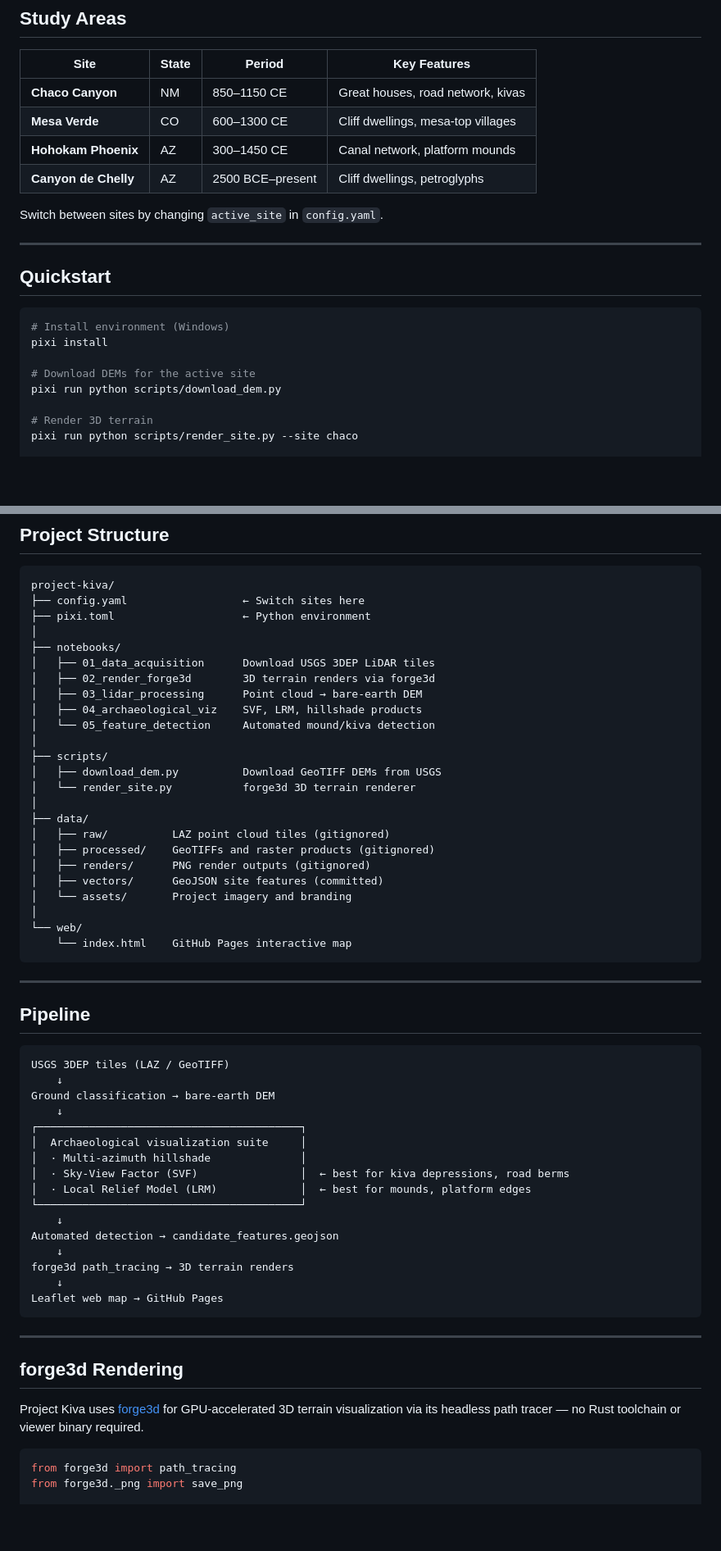
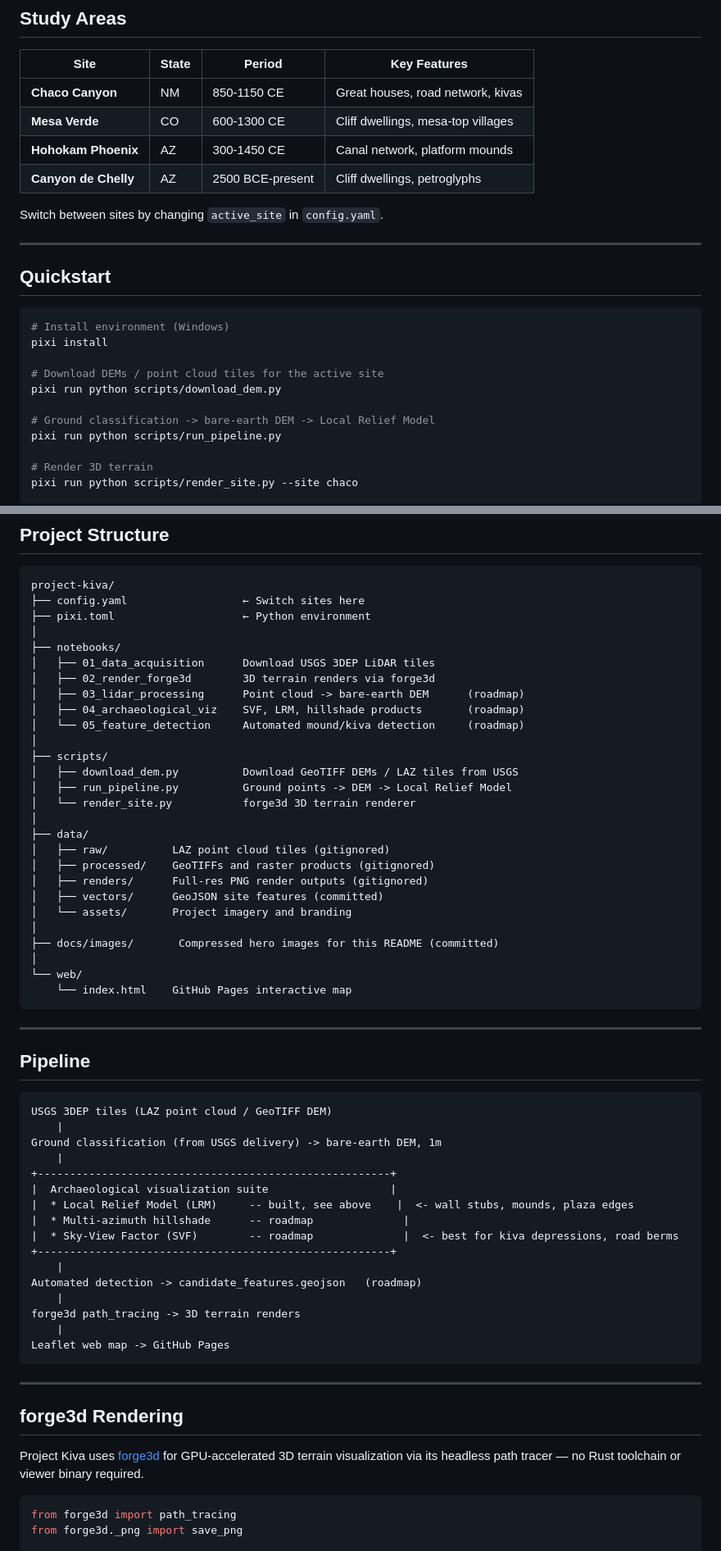
Before and after one commit to bdgroves/project-kiva, a Markdown page: README.md, 2 parts joined by grey strips. Shown at 82% size. Drawn GitHub-style; blank space fills up the shorter version.

````diff
--- a/README.md
+++ b/README.md
@@ -18,10 +74,10 @@ A reproducible remote sensing pipeline for detecting and visualizing archaeologi
 
 | Site | State | Period | Key Features |
 |------|-------|--------|-------------|
-| **Chaco Canyon** | NM | 850–1150 CE | Great houses, road network, kivas |
-| **Mesa Verde** | CO | 600–1300 CE | Cliff dwellings, mesa-top villages |
-| **Hohokam Phoenix** | AZ | 300–1450 CE | Canal network, platform mounds |
-| **Canyon de Chelly** | AZ | 2500 BCE–present | Cliff dwellings, petroglyphs |
+| **Chaco Canyon** | NM | 850-1150 CE | Great houses, road network, kivas |
+| **Mesa Verde** | CO | 600-1300 CE | Cliff dwellings, mesa-top villages |
+| **Hohokam Phoenix** | AZ | 300-1450 CE | Canal network, platform mounds |
+| **Canyon de Chelly** | AZ | 2500 BCE-present | Cliff dwellings, petroglyphs |
 
 Switch between sites by changing `active_site` in `config.yaml`.
 
@@ -33,8 +89,11 @@ Switch between sites by changing `active_site` in `config.yaml`.
 # Install environment (Windows)
 pixi install
 
-# Download DEMs for the active site
+# Download DEMs / point cloud tiles for the active site
 pixi run python scripts/download_dem.py
+
+# Ground classification -> bare-earth DEM -> Local Relief Model
+pixi run python scripts/run_pipeline.py
 
 # Render 3D terrain
 pixi run python scripts/render_site.py --site chaco
@@ -55,20 +114,23 @@ project-kiva/
 ├── notebooks/
 │   ├── 01_data_acquisition      Download USGS 3DEP LiDAR tiles
 │   ├── 02_render_forge3d        3D terrain renders via forge3d
-│   ├── 03_lidar_processing      Point cloud → bare-earth DEM
-│   ├── 04_archaeological_viz    SVF, LRM, hillshade products
-│   └── 05_feature_detection     Automated mound/kiva detection
+│   ├── 03_lidar_processing      Point cloud -> bare-earth DEM      (roadmap)
+│   ├── 04_archaeological_viz    SVF, LRM, hillshade products       (roadmap)
+│   └── 05_feature_detection     Automated mound/kiva detection     (roadmap)
 │
 ├── scripts/
-│   ├── download_dem.py          Download GeoTIFF DEMs from USGS
+│   ├── download_dem.py          Download GeoTIFF DEMs / LAZ tiles from USGS
+│   ├── run_pipeline.py          Ground points -> DEM -> Local Relief Model
 │   └── render_site.py           forge3d 3D terrain renderer
 │
 ├── data/
 │   ├── raw/          LAZ point cloud tiles (gitignored)
 │   ├── processed/    GeoTIFFs and raster products (gitignored)
-│   ├── renders/      PNG render outputs (gitignored)
+│   ├── renders/      Full-res PNG render outputs (gitignored)
 │   ├── vectors/      GeoJSON site features (committed)
 │   └── assets/       Project imagery and branding
+│
+├── docs/images/       Compressed hero images for this README (committed)
 │
 └── web/
     └── index.html    GitHub Pages interactive map
@@ -79,29 +141,31 @@ project-kiva/
 ## Pipeline
 
 ```
-USGS 3DEP tiles (LAZ / GeoTIFF)
-    ↓
-Ground classification → bare-earth DEM
-    ↓
-┌─────────────────────────────────────────┐
-│  Archaeological visualization suite     │
-│  · Multi-azimuth hillshade              │
-│  · Sky-View Factor (SVF)                │  ← best for kiva depressions, road berms
-│  · Local Relief Model (LRM)             │  ← best for mounds, platform edges
-└─────────────────────────────────────────┘
-    ↓
-Automated detection → candidate_features.geojson
-    ↓
-forge3d path_tracing → 3D terrain renders
-    ↓
-Leaflet web map → GitHub Pages
+USGS 3DEP tiles (LAZ point cloud / GeoTIFF DEM)
+    |
+Ground classification (from USGS delivery) -> bare-earth DEM, 1m
+    |
++-------------------------------------------------------+
+|  Archaeological visualization suite                   |
+|  * Local Relief Model (LRM)     -- built, see above    |  <- wall stubs, mounds, plaza edges
+|  * Multi-azimuth hillshade      -- roadmap              |
+|  * Sky-View Factor (SVF)        -- roadmap              |  <- best for kiva depressions, road berms
++-------------------------------------------------------+
+    |
+Automated detection -> candidate_features.geojson   (roadmap)
+    |
+forge3d path_tracing -> 3D terrain renders
+    |
+Leaflet web map -> GitHub Pages
 ```
 
 ---
 
 ## forge3d Rendering
 
-Project Kiva uses [forge3d](https://github.com/milos-agathon/forge3d) for GPU-accelerated 3D terrain visualization via its headless path tracer — no Rust toolchain or viewer binary required.
+Project Kiva uses [forge3d](https://github.com/milos-agathon/forge3d) for
+GPU-accelerated 3D terrain visualization via its headless path tracer — no
+Rust toolchain or viewer binary required.
 
 ```python
 from forge3d import path_tracing
````
Also changed, not shown: other parts of README.md (+61 -4 lines), docs/images/pueblo_bonito_lrm_reveal.jpg (added), 2 other files.
